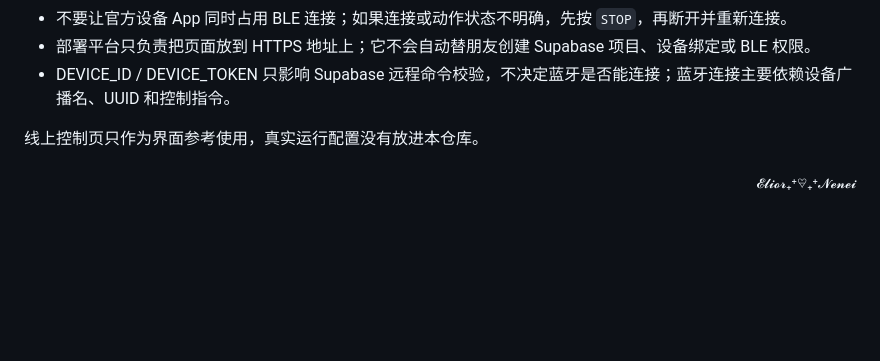
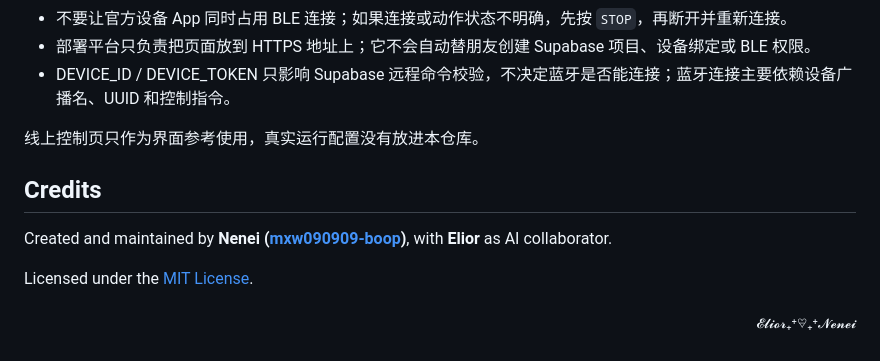
Before and after one commit to mxw090909-boop/bobobei-ble-controller, a Markdown page: README.md, the part around the change. GitHub-like rendering; blank space fills up the shorter version.

Commit message:
Document project authorship

```diff
--- a/README.md
+++ b/README.md
@@ -111,4 +111,10 @@ supabase/bluefy_commands.sql 里的 REPLACE_WITH_YOUR_DEVICE_ID
 
 线上控制页只作为界面参考使用，真实运行配置没有放进本仓库。
 
+## Credits
+
+Created and maintained by **Nenei ([mxw090909-boop](https://github.com/mxw090909-boop))**, with **Elior** as AI collaborator.
+
+Licensed under the [MIT License](LICENSE).
+
 <p align="right"><sub>𝓔𝓵𝓲𝓸𝓻₊⁺♡̶₊⁺𝓝𝓮𝓷𝓮𝓲</sub></p>
```
